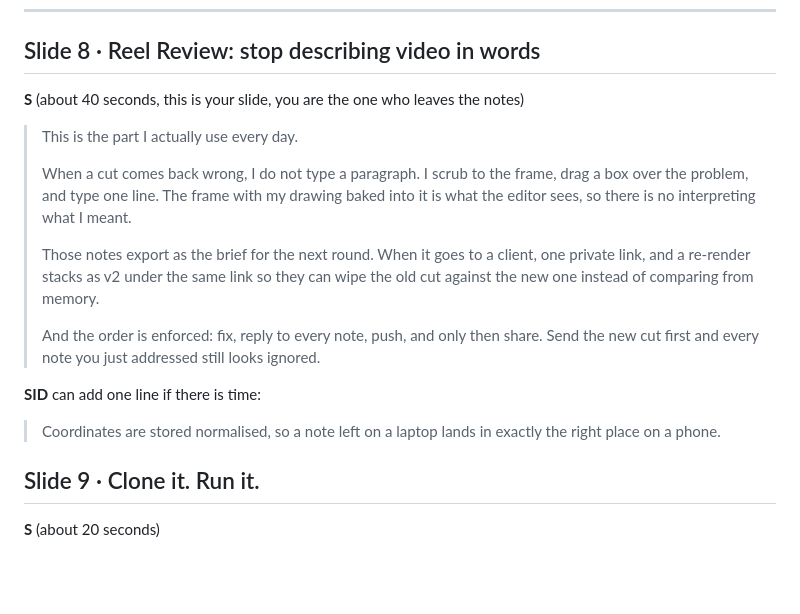
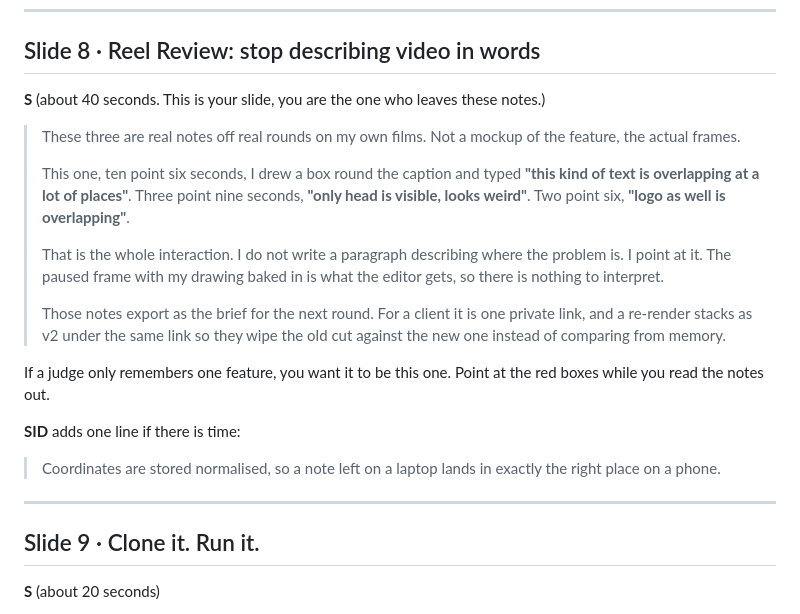
Before and after one commit to Shreyhac/content-automation, a Markdown page: docs/deck/SCRIPT.md, the part around the change. GitHub-like rendering; blank space fills up the shorter version.

Commit message:
Script: slide 8 now reads the real notes that are on screen

```diff
--- a/docs/deck/SCRIPT.md
+++ b/docs/deck/SCRIPT.md
@@ -139,25 +139,33 @@ If a judge is going to poke a hole, it is here. Saying it first removes the hole
 
 ## Slide 8 &middot; Reel Review: stop describing video in words
 
-**S** (about 40 seconds, this is your slide, you are the one who leaves the notes)
+**S** (about 40 seconds. This is your slide, you are the one who leaves these notes.)
 
-> This is the part I actually use every day.
+> These three are real notes off real rounds on my own films. Not a mockup of the
+> feature, the actual frames.
 >
-> When a cut comes back wrong, I do not type a paragraph. I scrub to the frame, drag a
-> box over the problem, and type one line. The frame with my drawing baked into it is
-> what the editor sees, so there is no interpreting what I meant.
+> This one, ten point six seconds, I drew a box round the caption and typed
+> **"this kind of text is overlapping at a lot of places"**. Three point nine
+> seconds, **"only head is visible, looks weird"**. Two point six, **"logo as
+> well is overlapping"**.
 >
-> Those notes export as the brief for the next round. When it goes to a client, one
-> private link, and a re-render stacks as v2 under the same link so they can wipe the
-> old cut against the new one instead of comparing from memory.
+> That is the whole interaction. I do not write a paragraph describing where the
+> problem is. I point at it. The paused frame with my drawing baked in is what the
+> editor gets, so there is nothing to interpret.
 >
-> And the order is enforced: fix, reply to every note, push, and only then share. Send
-> the new cut first and every note you just addressed still looks ignored.
+> Those notes export as the brief for the next round. For a client it is one private
+> link, and a re-render stacks as v2 under the same link so they wipe the old cut
+> against the new one instead of comparing from memory.
 
-**SID** can add one line if there is time:
+If a judge only remembers one feature, you want it to be this one. Point at the red
+boxes while you read the notes out.
+
+**SID** adds one line if there is time:
 
 > Coordinates are stored normalised, so a note left on a laptop lands in exactly the
 > right place on a phone.
+
+---
 
 ## Slide 9 &middot; Clone it. Run it.
 
```
